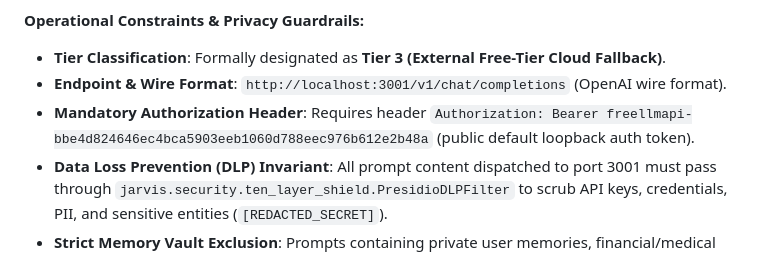
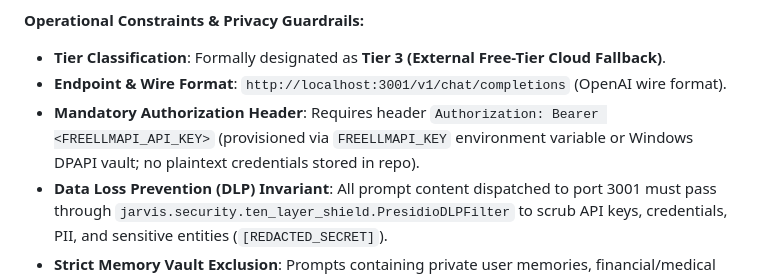
Before and after one commit to GaneshNair007/Jarvis, a Markdown page: docs/JARVIS_CANONICAL_ARCHITECTURE.md, the part around the change. Rendered like a GitHub page.

Commit message:
security(dlp): remove hardcoded FreeLLMAPI credential default from docs

```diff
--- a/docs/JARVIS_CANONICAL_ARCHITECTURE.md
+++ b/docs/JARVIS_CANONICAL_ARCHITECTURE.md
@@ -590,7 +590,7 @@ While the FreeLLMAPI service process (`node.exe`, PID 37816) executes locally on
 **Operational Constraints & Privacy Guardrails:**
 - **Tier Classification**: Formally designated as **Tier 3 (External Free-Tier Cloud Fallback)**.
 - **Endpoint & Wire Format**: `http://localhost:3001/v1/chat/completions` (OpenAI wire format).
-- **Mandatory Authorization Header**: Requires header `Authorization: Bearer freellmapi-bbe4d824646ec4bca5903eeb1060d788eec976b612e2b48a` (public default loopback auth token).
+- **Mandatory Authorization Header**: Requires header `Authorization: Bearer <FREELLMAPI_API_KEY>` (provisioned via `FREELLMAPI_KEY` environment variable or Windows DPAPI vault; no plaintext credentials stored in repo).
 - **Data Loss Prevention (DLP) Invariant**: All prompt content dispatched to port 3001 must pass through `jarvis.security.ten_layer_shield.PresidioDLPFilter` to scrub API keys, credentials, PII, and sensitive entities (`[REDACTED_SECRET]`).
 - **Strict Memory Vault Exclusion**: Prompts containing private user memories, financial/medical data, or credentials from `data/jarvis.db` are strictly forbidden from routing to FreeLLMAPI and must fail over to local Ollama.
 - **Health Probing**: Real-time probe to `http://localhost:3001/readyz` (timeout 1.5s).
```
Also changed, not shown: docs/JARVIS_CLONED_CAPABILITY_INVENTORY.md (+3 -2 lines).
